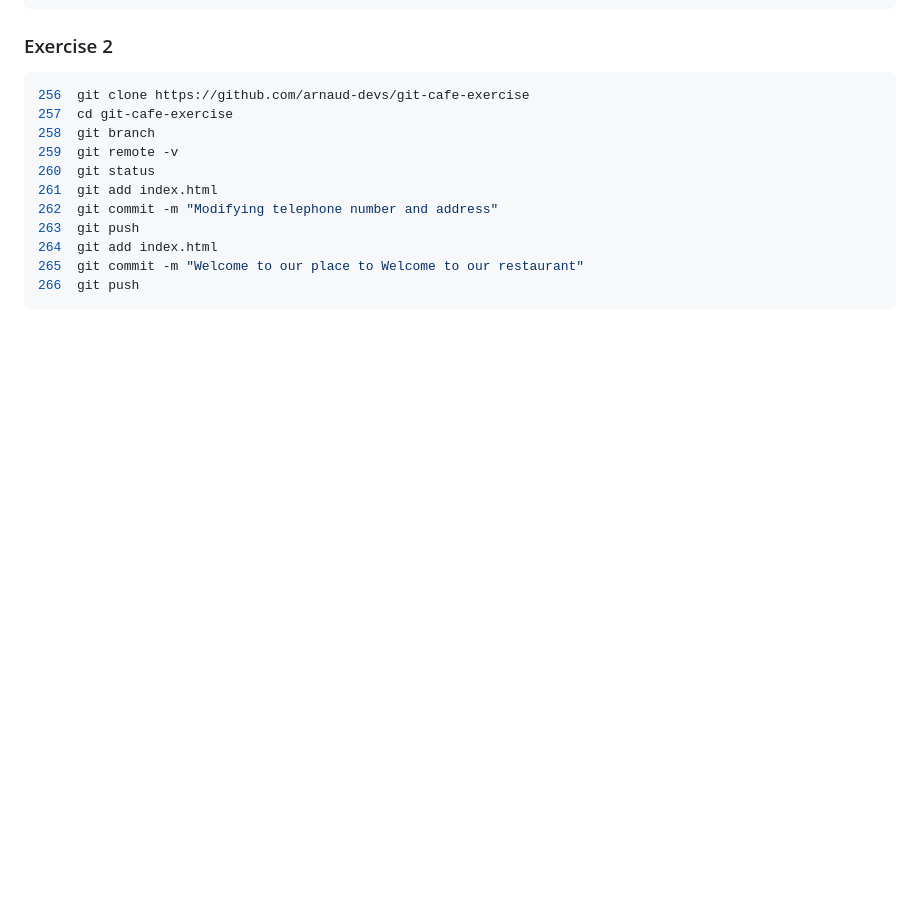
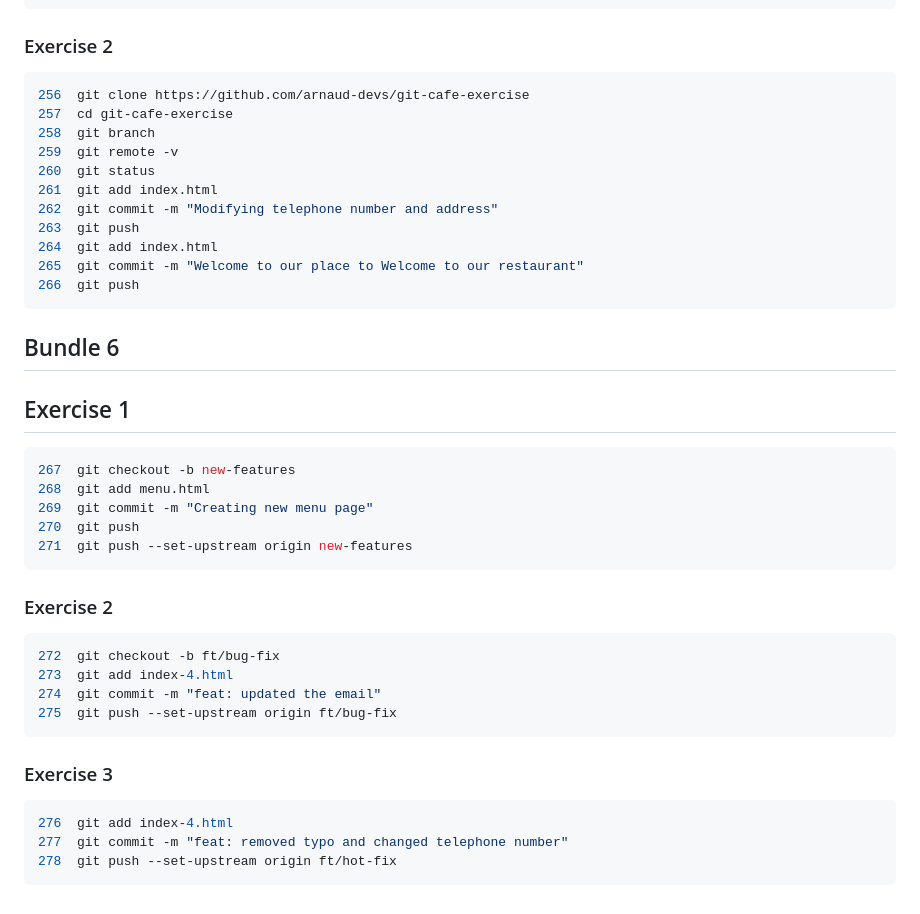
Before and after one commit to arnaud-devs/Gym-Git-Exercise-Solutions, a Markdown page: README.md, the part around the change. Drawn GitHub-style; blank space fills up the shorter version.

Commit message:
feat: submission of bundle 6 exercises

````diff
--- a/README.md
+++ b/README.md
@@ -150,3 +150,25 @@
 265  git commit -m "Welcome to our place to Welcome to our restaurant"
 266  git push
 ```
+## Bundle 6
+## Exercise 1
+```bash
+267  git checkout -b new-features
+268  git add menu.html
+269  git commit -m "Creating new menu page"
+270  git push
+271  git push --set-upstream origin new-features
+```
+### Exercise 2
+```bash
+272  git checkout -b ft/bug-fix
+273  git add index-4.html
+274  git commit -m "feat: updated the email"
+275  git push --set-upstream origin ft/bug-fix
+```
+### Exercise 3
+```bash
+276  git add index-4.html
+277  git commit -m "feat: removed typo and changed telephone number"
+278  git push --set-upstream origin ft/hot-fix
+```
````
